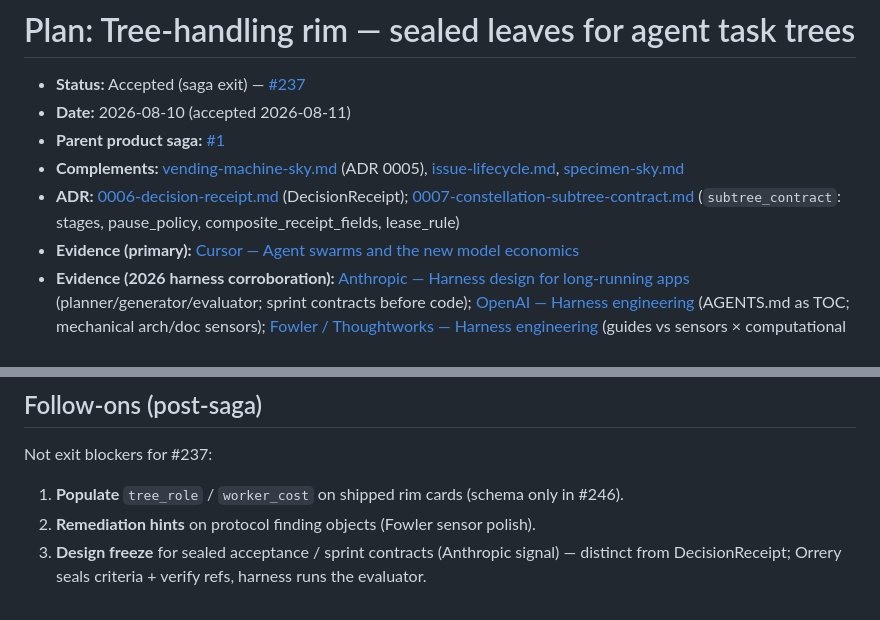
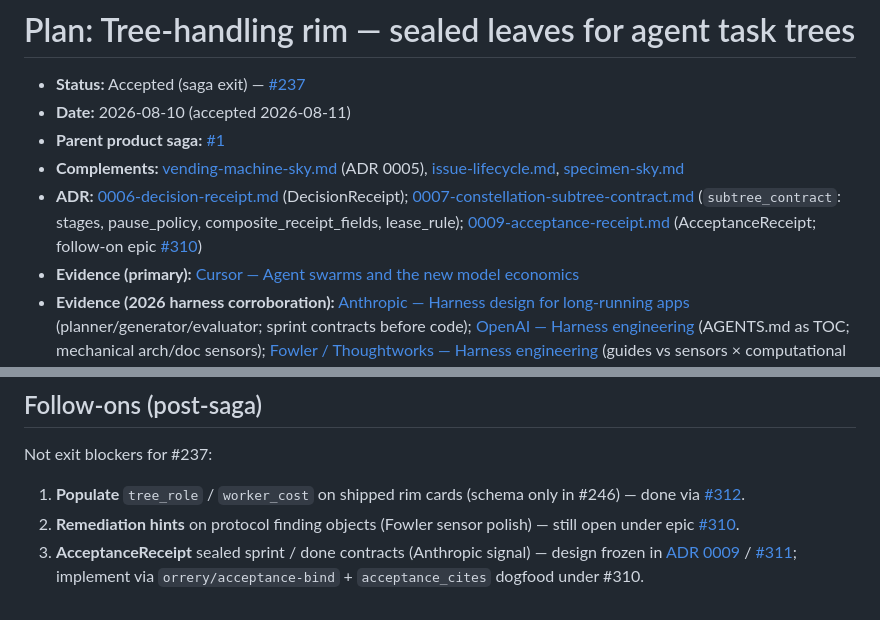
Before and after one commit to lbliii/orrery, a Markdown page: docs/plan/tree-handling-rim.md, 2 parts joined by grey strips. Rendered like a GitHub page.

```diff
--- a/docs/plan/tree-handling-rim.md
+++ b/docs/plan/tree-handling-rim.md
@@ -8,7 +8,9 @@
   [specimen-sky.md](./specimen-sky.md)
 - **ADR:** [0006-decision-receipt.md](../adr/0006-decision-receipt.md) (DecisionReceipt);
   [0007-constellation-subtree-contract.md](../adr/0007-constellation-subtree-contract.md)
-  (`subtree_contract`: stages, pause_policy, composite_receipt_fields, lease_rule)
+  (`subtree_contract`: stages, pause_policy, composite_receipt_fields, lease_rule);
+  [0009-acceptance-receipt.md](../adr/0009-acceptance-receipt.md) (AcceptanceReceipt;
+  follow-on epic [#310](https://github.com/lbliii/orrery/issues/310))
 - **Evidence (primary):**
   [Cursor — Agent swarms and the new model economics](https://cursor.com/blog/agent-swarm-model-economics)
 - **Evidence (2026 harness corroboration):**
@@ -150,8 +152,9 @@ choosing the next skill.
 Not exit blockers for #237:
 
 1. **Populate** `tree_role` / `worker_cost` on shipped rim cards (schema only in
-   #246).
-2. **Remediation hints** on protocol finding objects (Fowler sensor polish).
-3. **Design freeze** for sealed acceptance / sprint contracts (Anthropic signal)
-   — distinct from DecisionReceipt; Orrery seals criteria + verify refs, harness
-   runs the evaluator.
+   #246) — done via [#312](https://github.com/lbliii/orrery/issues/312).
+2. **Remediation hints** on protocol finding objects (Fowler sensor polish) —
+   still open under epic [#310](https://github.com/lbliii/orrery/issues/310).
+3. **AcceptanceReceipt** sealed sprint / done contracts (Anthropic signal) —
+   design frozen in [ADR 0009](../adr/0009-acceptance-receipt.md) / [#311](https://github.com/lbliii/orrery/issues/311);
+   implement via `orrery/acceptance-bind` + `acceptance_cites` dogfood under #310.
```
Also changed, not shown: docs/adr/0007-constellation-subtree-contract.md (+7 -1 lines), docs/adr/0009-acceptance-receipt.md (added, +156 -0 lines).
